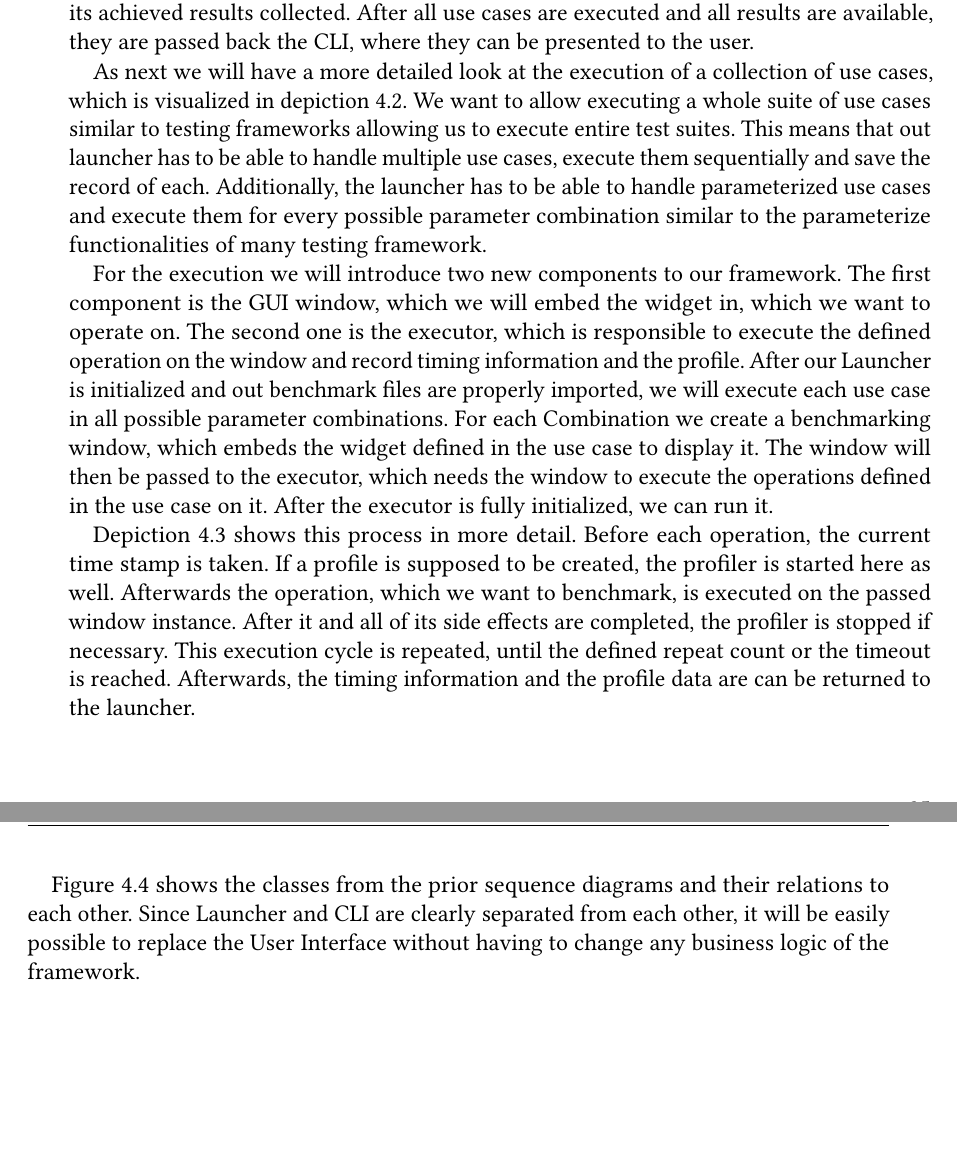
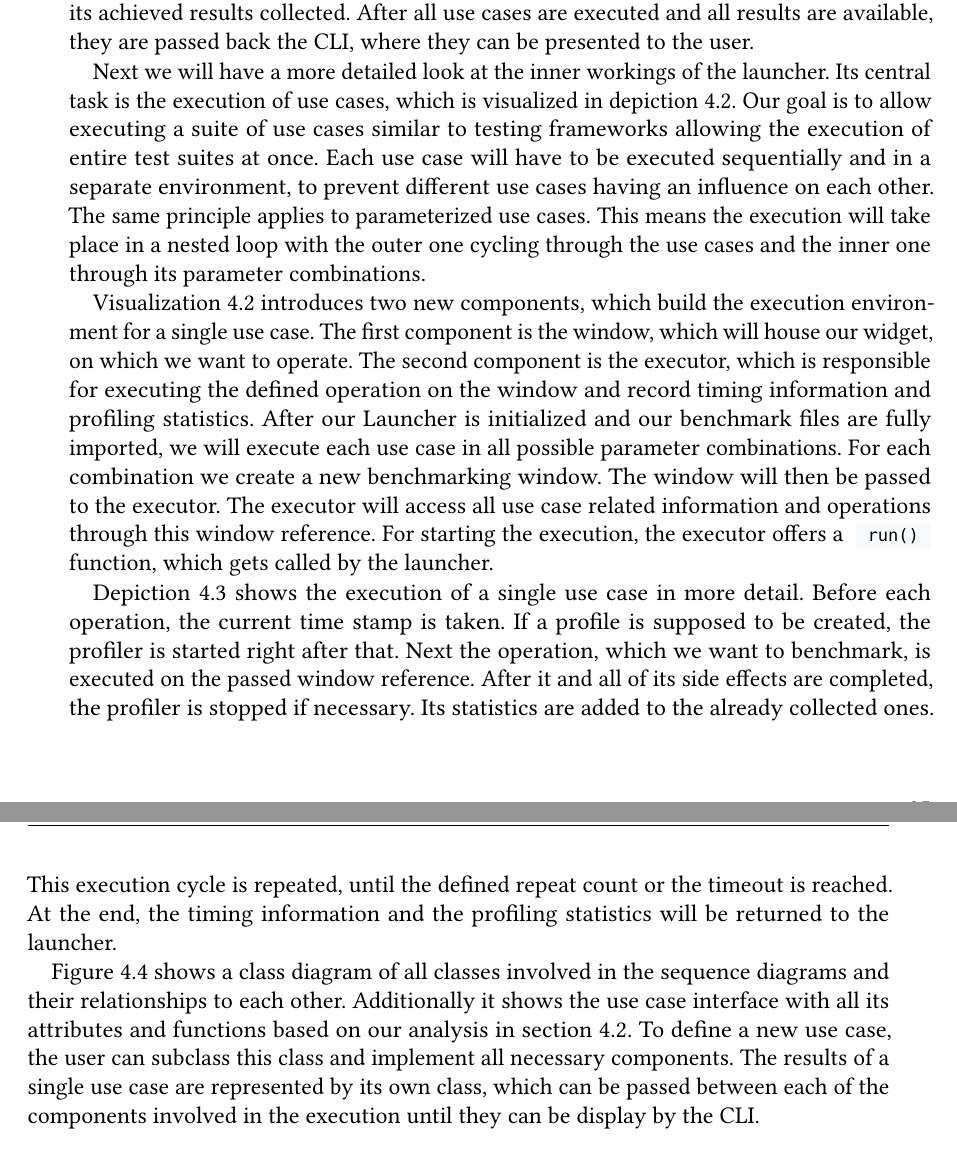
Before and after one commit to fabianSorn/bachelors-thesis, a LaTeX thesis (thesis/thesis.tex, which reads thesis/sections/4_application.tex): two parts of pages 47 and 48 of 90, joined at a grey line, cut so that both start at the same text. The pictures show the PDF file thesis/thesis.pdf that the author committed with the source.

Commit message:
Refactoring and Title Update

```diff
--- a/thesis/sections/4_application.tex
+++ b/thesis/sections/4_application.tex
@@ -232,25 +231,26 @@ are passed back the \gls{cli}, where they can be presented to the user.
 
-As next we will have a more detailed look at the execution of a collection of
-use cases, which is visualized in depiction
-\ref{fig:application:design:launcher}. We want to allow executing a whole suite
-of use cases similar to testing frameworks allowing us to execute entire test
-suites. This means that out launcher has to be able to handle multiple use
-cases, execute them sequentially and save the record of each. Additionally, the
-launcher has to be able to handle parameterized use cases and execute them for
-every possible parameter combination similar to the parameterize functionalities
-of many testing framework.
+Next we will have a more detailed look at the inner workings of the launcher.
+Its central task is the execution of use cases, which is visualized in depiction
+\ref{fig:application:design:launcher}. Our goal is to allow executing a suite of
+use cases similar to testing frameworks allowing the execution of entire test
+suites at once. Each use case will have to be executed sequentially and in a
+separate environment, to prevent different use cases having an influence on each
+other.  The same principle applies to parameterized use cases. This means the
+execution will take place in a nested loop with the outer one cycling through
+the use cases and the inner one through its parameter combinations.
 
-For the execution we will introduce two new components to our framework. The
-first component is the \gls{gui} window, which we will embed the widget in,
-which we want to operate on. The second one is the executor, which is
-responsible to execute the defined operation on the window and record timing
-information and the profile. After our Launcher is initialized and out benchmark
-files are properly imported, we will execute each use case in all possible
-parameter combinations. For each Combination we create a benchmarking
-window, which embeds the widget defined in the use case to display it. The
-window will then be passed to the executor, which needs the window to execute
-the operations defined in the use case on it. After the executor is fully
-initialized, we can run it.
+Visualization \ref{fig:application:design:launcher} introduces two new
+components, which build the execution environment for a single use case. The
+first component is the window, which will house our widget, on which we want to
+operate. The second component is the executor, which is responsible for
+executing the defined operation on the window and record timing information and
+profiling statistics. After our Launcher is initialized and our benchmark files
+are fully imported, we will execute each use case in all possible parameter
+combinations. For each combination we create a new benchmarking window. The
+window will then be passed to the executor. The executor will access all use
+case related information and operations through this window reference. For
+starting the execution, the executor offers a \inlinecode{Python}{run()}
+function, which gets called by the launcher.
 
 \begin{figure}[h]
     \centering
@@ -262,11 +262,5 @@ initialized, we can run it.
     \label{fig:application:design:launcher}
 \end{figure}
 
-Depiction \ref{fig:application:design:executor} shows this process in more
-detail. Before each operation, the current time stamp is taken. If a profile is
-supposed to be created, the profiler is started here as well. Afterwards the
-operation, which we want to benchmark, is executed on the passed window
-instance.  After it and all of its side effects are completed, the profiler is
-stopped if necessary. This execution cycle is repeated, until the defined repeat
-count or the timeout is reached. Afterwards, the timing information and the
-profile data are can be returned to the launcher.
+Depiction \ref{fig:application:design:executor} shows the execution of a single
+use case in more detail. Before each operation, the current time stamp is taken.
@@ -273,3 +270,7 @@ profile data are can be returned to the launcher.
+profiler is stopped if necessary. Its statistics are added to the already
+collected ones. This execution cycle is repeated, until the defined repeat count
+or the timeout is reached. At the end, the timing information and the profiling
+statistics will be returned to the launcher.
 
 \begin{figure}[h]
     \centering
@@ -281,11 +282,14 @@ profile data are can be returned to the launcher.
     \label{fig:application:design:executor}
 \end{figure}
 
-Figure \ref{fig:application:design:classdiagram:widgetmark} shows the classes
-from the prior sequence diagrams and their relations to each other. Since
-Launcher and \gls{cli} are clearly separated from each other, it will be easily
-possible to replace the User Interface without having to change any business
-logic of the framework.
+Figure \ref{fig:application:design:classdiagram:widgetmark} shows a class
+diagram of all classes involved in the sequence diagrams and their relationships
+to each other. Additionally it shows the use case interface with all its
+attributes and functions based on our analysis in section
+\ref{sec:application:analysis}. To define a new use case, the user can subclass
+this class and implement all necessary components. The results of a single use
+case are represented by its own class, which can be passed between each of the
+components involved in the execution until they can be display by the \gls{cli}.
 
 \begin{figure}[h]
     \centering
```
Also changed, not shown: thesis/thesis.tex (+1 -1 lines), thesis/thesis.pdf, thesis/sections/4_application.tex (71 more changed lines).
